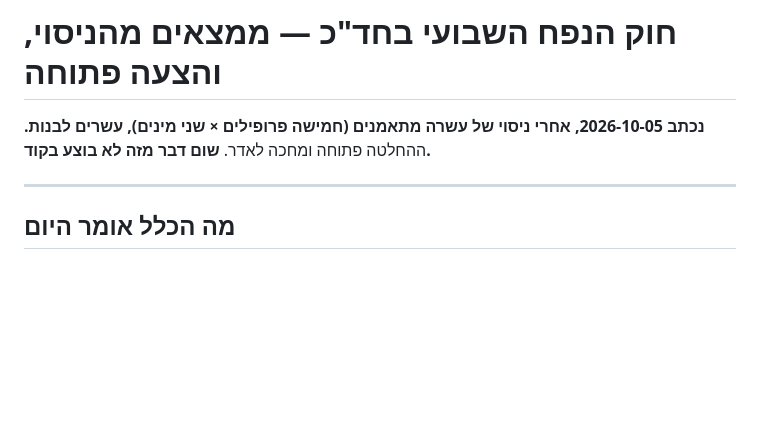
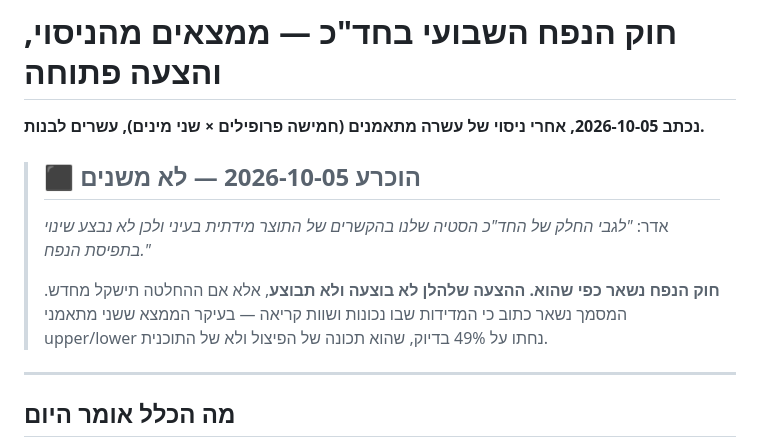
Before and after one commit to arick-t/mama-wod, a Markdown page: docs/חוק-הנפח-השבועי-ממצאים-והצעה.md, the part around the change. GitHub-like rendering; blank space fills up the shorter version.

Commit message:
docs: the volume rule stays as it is — the owner's decision, recorded where it is read first
"הסטיה שלנו בהקשרים של התוצר מידתית בעיני ולכן לא נבצע שינוי בתפיסת הנפח."

The proposal is not implemented and will not be. The measurements stay written down because
they are true and worth reading — particularly that both upper/lower athletes landed on exactly
49% legs, which is a property of the split and not of the programme.

Co-Authored-By: Claude Opus 5 (1M context) <noreply@anthropic.com>

```diff
--- a/docs/חוק-הנפח-השבועי-ממצאים-והצעה.md
+++ b/docs/חוק-הנפח-השבועי-ממצאים-והצעה.md
@@ -1,7 +1,14 @@
 # חוק הנפח השבועי בחד"כ — ממצאים מהניסוי, והצעה פתוחה
 
 **נכתב 2026-10-05, אחרי ניסוי של עשרה מתאמנים (חמישה פרופילים × שני מינים), עשרים לבנות.**
-ההחלטה פתוחה ומחכה לאדר. **שום דבר מזה לא בוצע בקוד.**
+
+> ## ⬛ הוכרע 2026-10-05 — לא משנים
+> אדר: *"לגבי החלק של החד"כ הסטיה שלנו בהקשרים של התוצר מידתית בעיני ולכן לא נבצע שינוי
+> בתפיסת הנפח."*
+>
+> **חוק הנפח נשאר כפי שהוא. ההצעה שלהלן לא בוצעה ולא תבוצע**, אלא אם ההחלטה תישקל מחדש.
+> המסמך נשאר כתוב כי המדידות שבו נכונות ושוות קריאה — בעיקר הממצא ששני מתאמני upper/lower
+> נחתו על 49% בדיוק, שהוא תכונה של הפיצול ולא של התוכנית.
 
 ---
 
```
